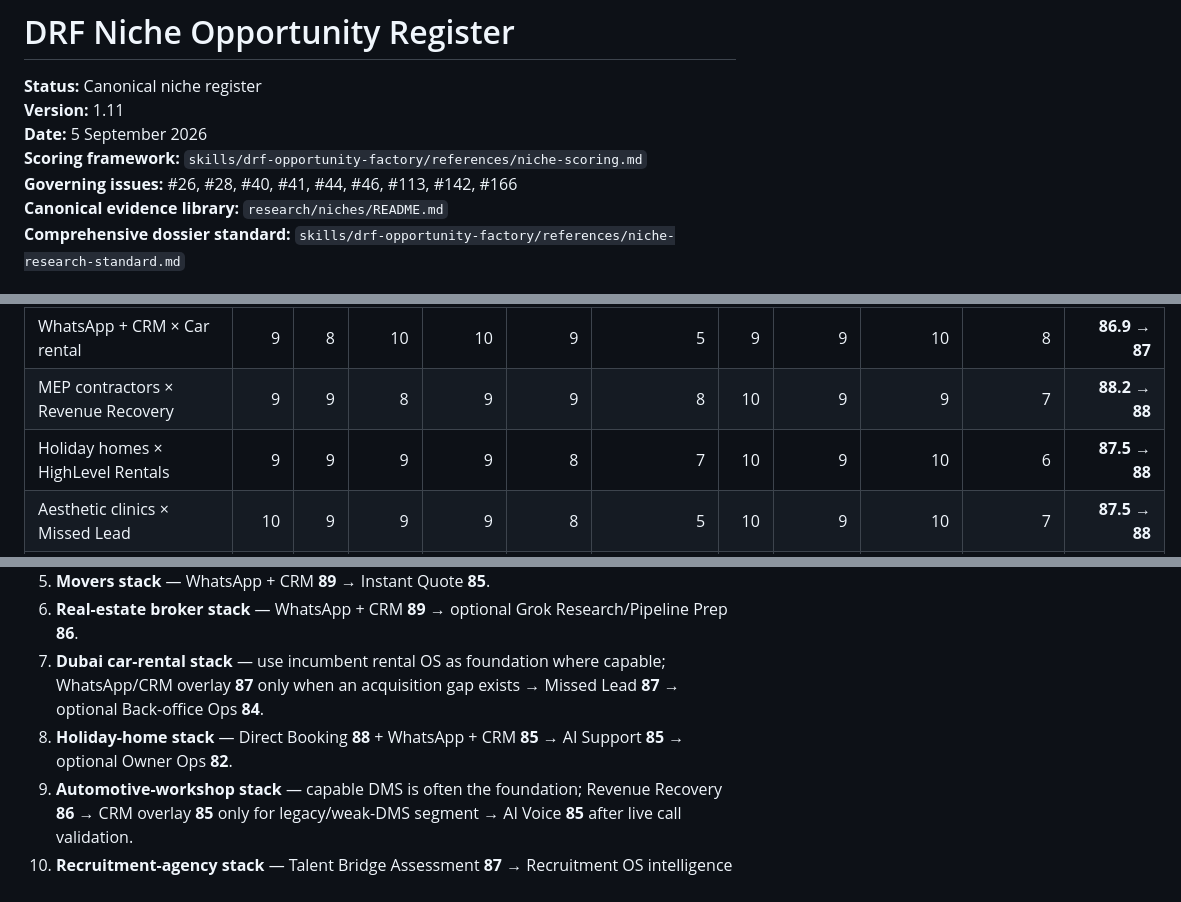
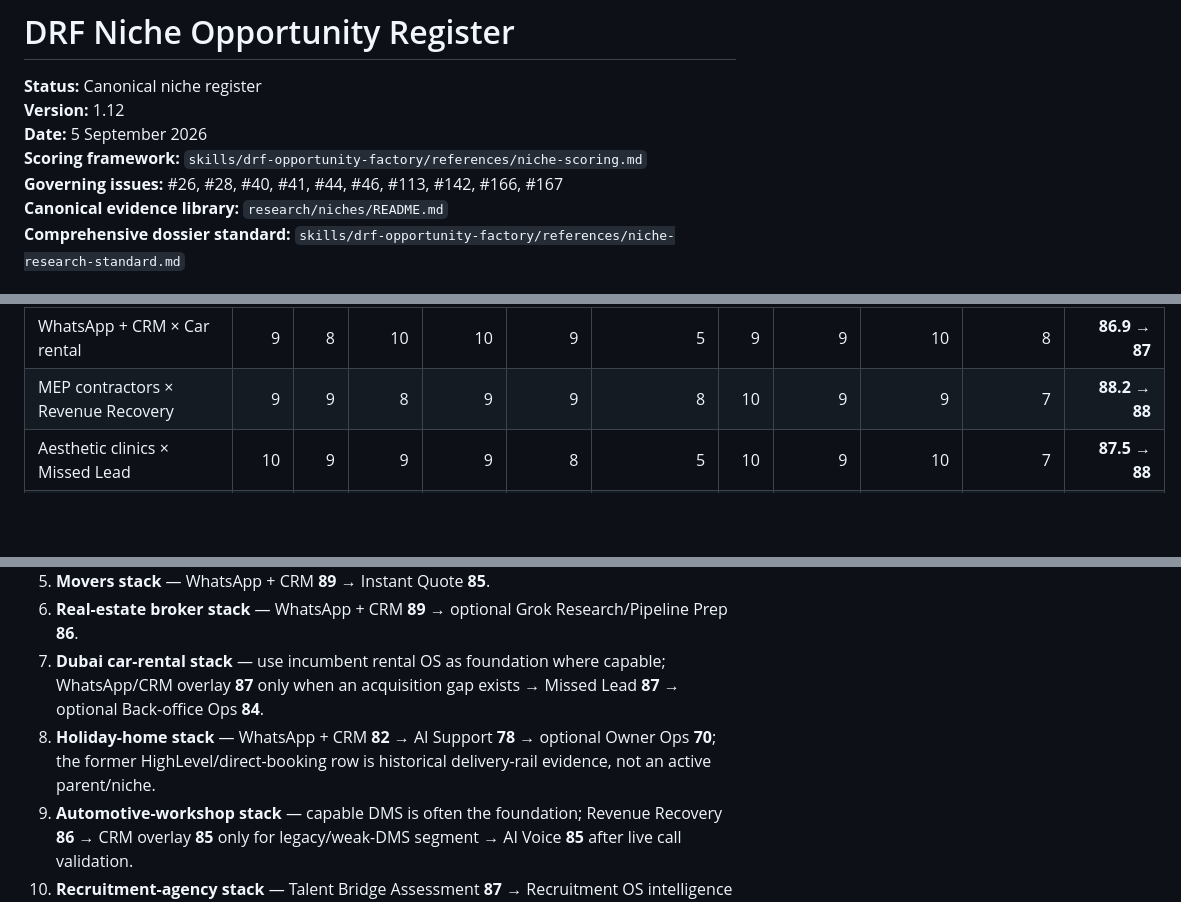
Before and after one commit to david-aicoach/drf, a Markdown page: businesses/NICHES.md, 3 parts joined by grey strips. Drawn GitHub-style; blank space fills up the shorter version.

```diff
--- a/businesses/NICHES.md
+++ b/businesses/NICHES.md
@@ -1,10 +1,10 @@
 # DRF Niche Opportunity Register
 
 **Status:** Canonical niche register
-**Version:** 1.11
+**Version:** 1.12
 **Date:** 5 September 2026
 **Scoring framework:** `skills/drf-opportunity-factory/references/niche-scoring.md`
-**Governing issues:** #26, #28, #40, #41, #44, #46, #113, #142, #166
+**Governing issues:** #26, #28, #40, #41, #44, #46, #113, #142, #166, #167
 **Canonical evidence library:** `research/niches/README.md`
 **Comprehensive dossier standard:** `skills/drf-opportunity-factory/references/niche-research-standard.md`
 
@@ -93,7 +96,6 @@ All factor scores are 0–10. Weighted scoring follows the canonical niche frame
 | WhatsApp + CRM × Real-estate broker teams | 9 | 9 | 9 | 10 | 10 | 5 | 9 | 10 | 10 | 7 | **88.6 → 89** |
 | WhatsApp + CRM × Car rental | 9 | 8 | 10 | 10 | 9 | 5 | 9 | 9 | 10 | 8 | **86.9 → 87** |
 | MEP contractors × Revenue Recovery | 9 | 9 | 8 | 9 | 9 | 8 | 10 | 9 | 9 | 7 | **88.2 → 88** |
-| Holiday homes × HighLevel Rentals | 9 | 9 | 9 | 9 | 8 | 7 | 10 | 9 | 10 | 6 | **87.5 → 88** |
 | Aesthetic clinics × Missed Lead | 10 | 9 | 9 | 9 | 8 | 5 | 10 | 9 | 10 | 7 | **87.5 → 88** |
 | Car rental × Missed Lead | 9 | 8 | 10 | 10 | 9 | 6 | 9 | 9 | 10 | 7 | **87.4 → 87** |
 | Grok Bot × MEP tender/RFQ | 9 | 9 | 8 | 9 | 8 | 9 | 9 | 9 | 10 | 6 | **87.3 → 87** |
@@ -146,7 +148,7 @@ Aesthetic and dental scores did **not** rise despite stronger evidence because l
 5. **Movers stack** — WhatsApp + CRM **89** → Instant Quote **85**.
 6. **Real-estate broker stack** — WhatsApp + CRM **89** → optional Grok Research/Pipeline Prep **86**.
 7. **Dubai car-rental stack** — use incumbent rental OS as foundation where capable; WhatsApp/CRM overlay **87** only when an acquisition gap exists → Missed Lead **87** → optional Back-office Ops **84**.
-8. **Holiday-home stack** — Direct Booking **88** + WhatsApp + CRM **85** → AI Support **85** → optional Owner Ops **82**.
+8. **Holiday-home stack** — WhatsApp + CRM **82** → AI Support **78** → optional Owner Ops **70**; the former HighLevel/direct-booking row is historical delivery-rail evidence, not an active parent/niche.
 9. **Automotive-workshop stack** — capable DMS is often the foundation; Revenue Recovery **86** → CRM overlay **85** only for legacy/weak-DMS segment → AI Voice **85** after live call validation.
 10. **Recruitment-agency stack** — Talent Bridge Assessment **87** → Recruitment OS intelligence layer **81**; keep the existing ATS as system of record and avoid product overlap.
 11. **Dubai company-formation stack** — AI Recommendation Visibility **86** as a bounded demand-visibility test; conventional SEO/reputation remain complementary foundations, not replaced.
```
Also changed, not shown: other parts of businesses/NICHES.md (+5 -2 lines), businesses/V3-RECONCILIATIONS.md (+2 -1 lines).
